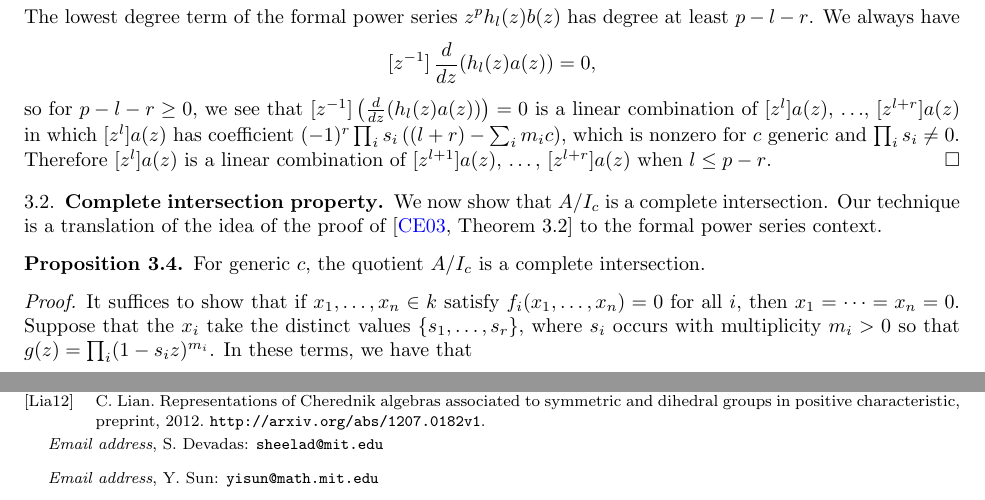
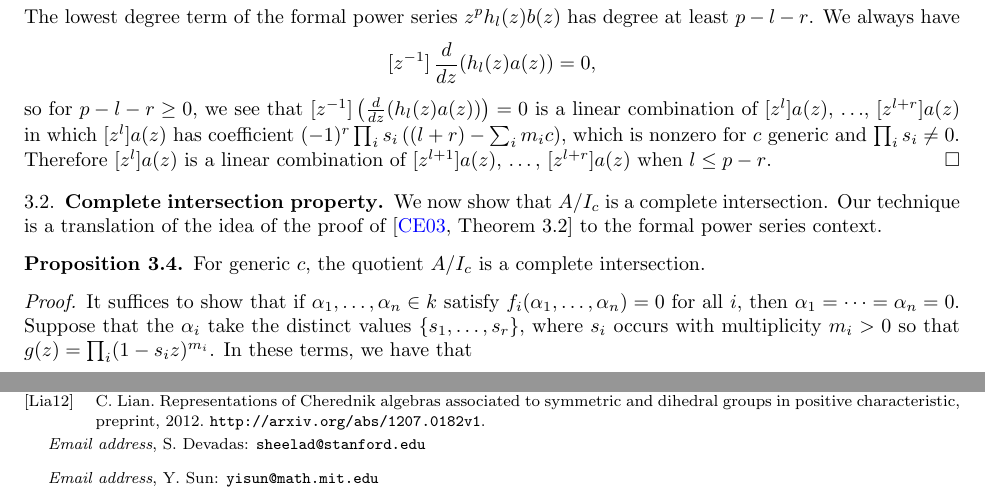
Before and after one commit to sdevadas/cherednik-urop2014, a LaTeX paper (formalwriteup.tex): two parts of pages 8 and 9 of 9, joined at a grey line, cut so that both start at the same text. Compiled offline with pdfLaTeX.

Commit message:
small edits

```diff
--- a/formalwriteup.tex
+++ b/formalwriteup.tex
@@ -57,7 +57,7 @@
 \begin{document}
 \title[Polynomial representation of type $A_{n - 1}$ rational Cherednik algebra in characteristic $p \mid n$]{The polynomial representation of the type $A_{n - 1}$ rational Cherednik algebra in characteristic $p \mid n$}
 \author{Sheela Devadas}
-\email[S. Devadas]{sheelad@mit.edu}
+\email[S. Devadas]{sheelad@stanford.edu}
 \author{Yi Sun}
 \email[Y. Sun]{yisun@math.mit.edu}
 \date{\today}
@@ -419,7 +419,7 @@ We now show that $A/I_c$ is a complete intersection.  Our technique is a transla
 For generic $c$, the quotient $A/I_c$ is a complete intersection.
 \end{proposition}
 \begin{proof}
-It suffices to show that if $x_1,\dots,x_{n} \in k$ satisfy $f_i(x_1,\dots,x_{n})=0$ for all $i$, then $x_1=\dots=x_{n}=0$.  Suppose that the $x_i$ take the distinct values $\{s_1,\dots,s_{r}\}$, where $s_i$ occurs with multiplicity $m_i>0$ so that $g(z)=\prod_i (1-s_iz)^{m_i}$.  In these terms, we have that
+It suffices to show that if $\alpha_1,\dots,\alpha_{n} \in k$ satisfy $f_i(\alpha_1,\dots,\alpha_{n})=0$ for all $i$, then $\alpha_1=\dots=\alpha_{n}=0$.  Suppose that the $\alpha_i$ take the distinct values $\{s_1,\dots,s_{r}\}$, where $s_i$ occurs with multiplicity $m_i>0$ so that $g(z)=\prod_i (1-s_iz)^{m_i}$.  In these terms, we have that
 \[
 [z^p]\frac{1}{1-s_iz}F(z)= 0
 \]
```
